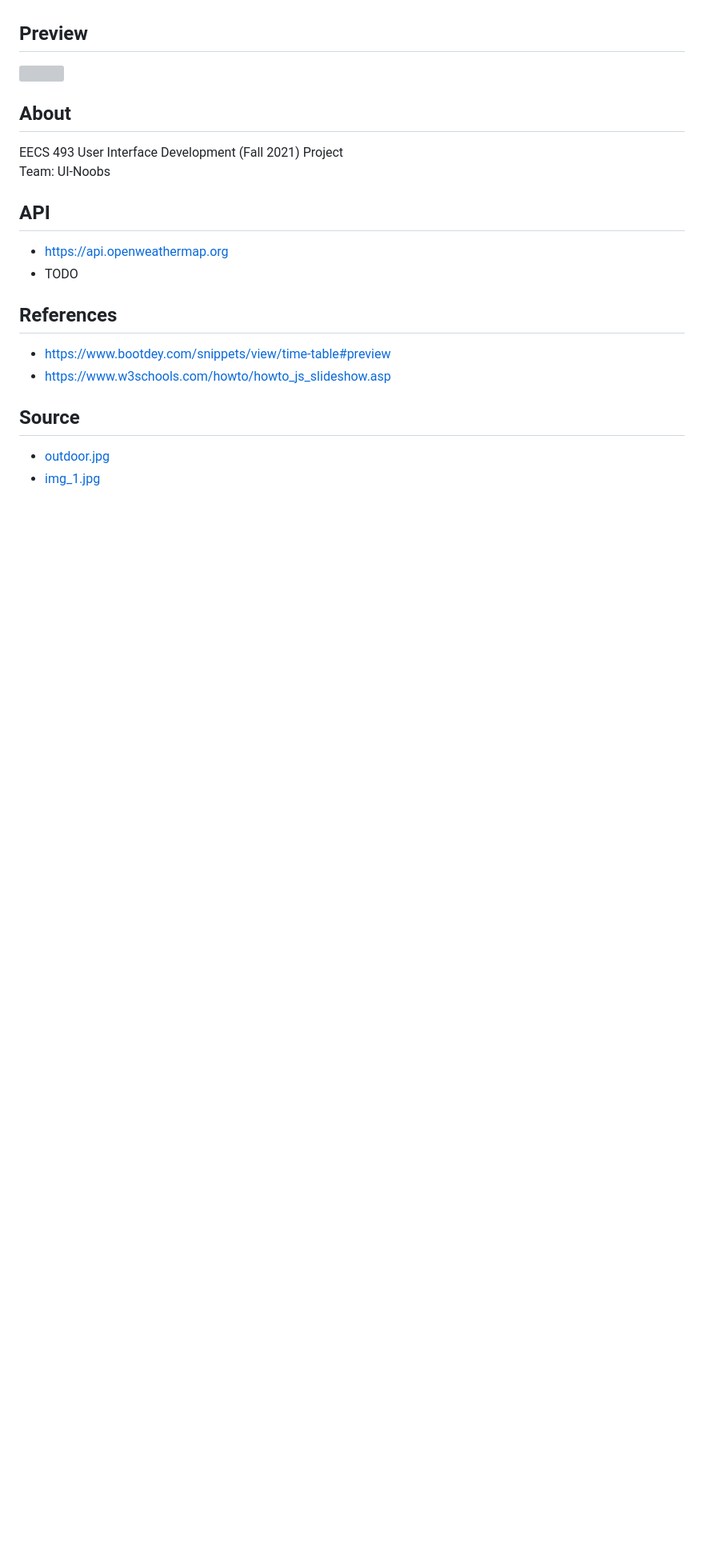
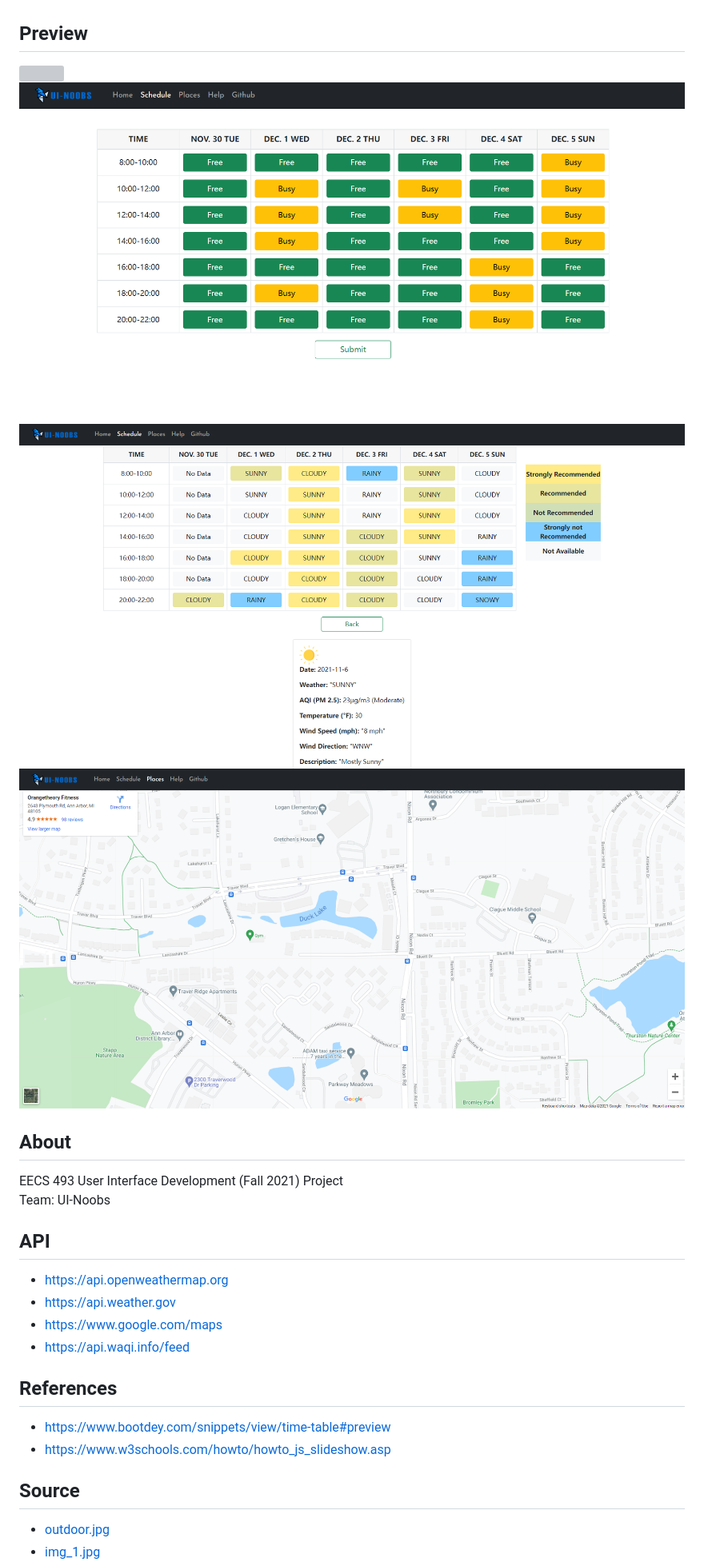
Before and after one commit to liuhanalice/ExerciseScheduler, a Markdown page: README.md, the part around the change printed below. Shown: that part at 80% size. Drawn GitHub-style; pictures changed too: assets/p_2.png (added), assets/p_3.png (added), assets/p_4.png (added); blank space fills up the shorter version; grey boxes are pictures that could not be loaded.

Commit message:
update preview and format code

```diff
--- a/README.md
+++ b/README.md
@@ -1,14 +1,20 @@
 # ExerciseScheduler
 This is an outdoor exercises planning tool (web page) based on user's schedule and weather forecast.
 ## Preview
-<img src="assets/preview_1.png"/>
+<img src="assets/p_1.png"/>
+<img src="assets/p_2.png"/>
+<img src="assets/p_3.png"/>
+<img src="assets/p_4.png"/>
+
 
 ## About
 EECS 493 User Interface Development (Fall 2021) Project
 Team: UI-Noobs
 ## API
 - https://api.openweathermap.org
-- TODO
+- https://api.weather.gov
+- https://www.google.com/maps
+- https://api.waqi.info/feed
 
 ## References
 - https://www.bootdey.com/snippets/view/time-table#preview
```
Also changed, not shown: other parts of README.md (+1 -0 lines), 2 other files.
